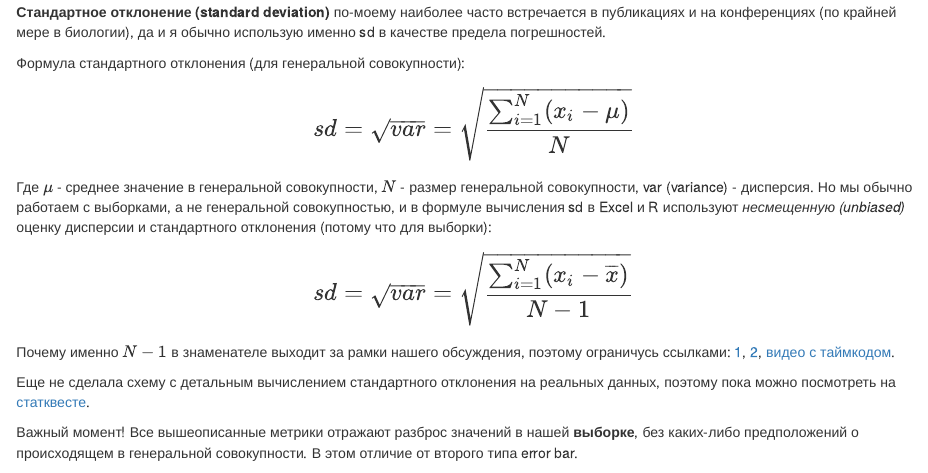
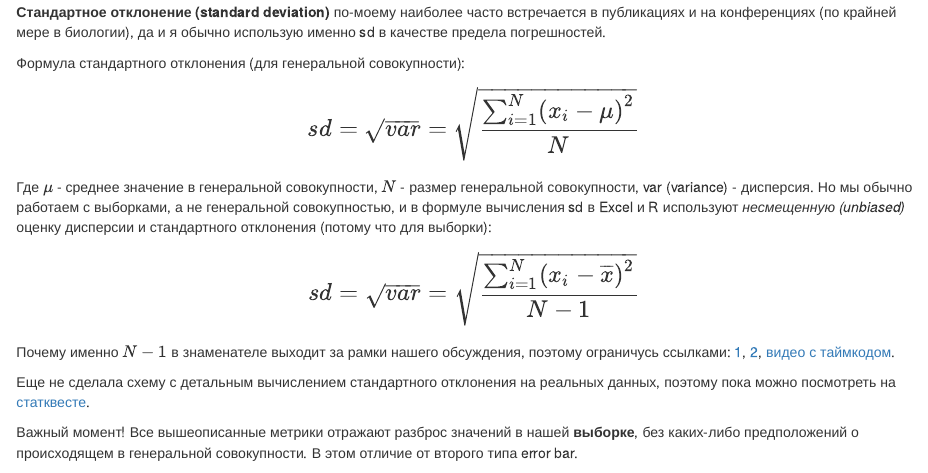
Before and after one commit to ubogoeva/ubogoeva.github.io, an R Markdown document (types_of_error_bars.Rmd): the page in a window 1100 px wide, from 2140 px down. The pictures show the output file types_of_error_bars.html that the author committed with the source, opened offline.

Commit message:
add square in sd formula

```diff
--- a/types_of_error_bars.Rmd
+++ b/types_of_error_bars.Rmd
@@ -69,10 +69,10 @@ output:
 **Стандартное отклонение (standard deviation)** по-моему наиболее часто встречается в публикациях и на конференциях (по крайней мере в биологии), да и я обычно использую именно sd в качестве предела погрешностей.
 
 Формула стандартного отклонения (для генеральной совокупности):
-$$\Large sd = \sqrt{var} = \sqrt{\frac{\sum_{i=1}^{N}(x_{i} - \mu)}{N}}$$
+$$\Large sd = \sqrt{var} = \sqrt{\frac{\sum_{i=1}^{N}(x_{i} - \mu)^2}{N}}$$
 Где $\mu$ - среднее значение в генеральной совокупности, $N$ - размер генеральной совокупности, var (variance) - дисперсия.
 Но мы обычно работаем с выборками, а не генеральной совокупностью, и в формуле вычисления sd в Excel и R используют *несмещенную (unbiased)* оценку дисперсии и стандартного отклонения (потому что для выборки):
-$$\Large sd = \sqrt{var} = \sqrt{\frac{\sum_{i=1}^{N}(x_{i} - \overline{x})}{N-1}}$$
+$$\Large sd = \sqrt{var} = \sqrt{\frac{\sum_{i=1}^{N}(x_{i} - \overline{x})^2}{N-1}}$$
 Почему именно $N-1$ в знаменателе выходит за рамки нашего обсуждения, поэтому ограничусь ссылками: [1](https://www.quora.com/Why-do-we-use-n-1-instead-of-n-for-a-samples-variance), [2](https://stats.stackexchange.com/questions/198452/why-sample-variance-has-has-n-1-in-the-denominator), [видео с таймкодом](https://youtu.be/SzZ6GpcfoQY?t=435).
 
 Еще не сделала схему с детальным вычислением стандартного отклонения на реальных данных, поэтому пока можно посмотреть на [статквесте](https://www.youtube.com/watch?v=SzZ6GpcfoQY).
```
Also changed, not shown: types_of_error_bars.html.
